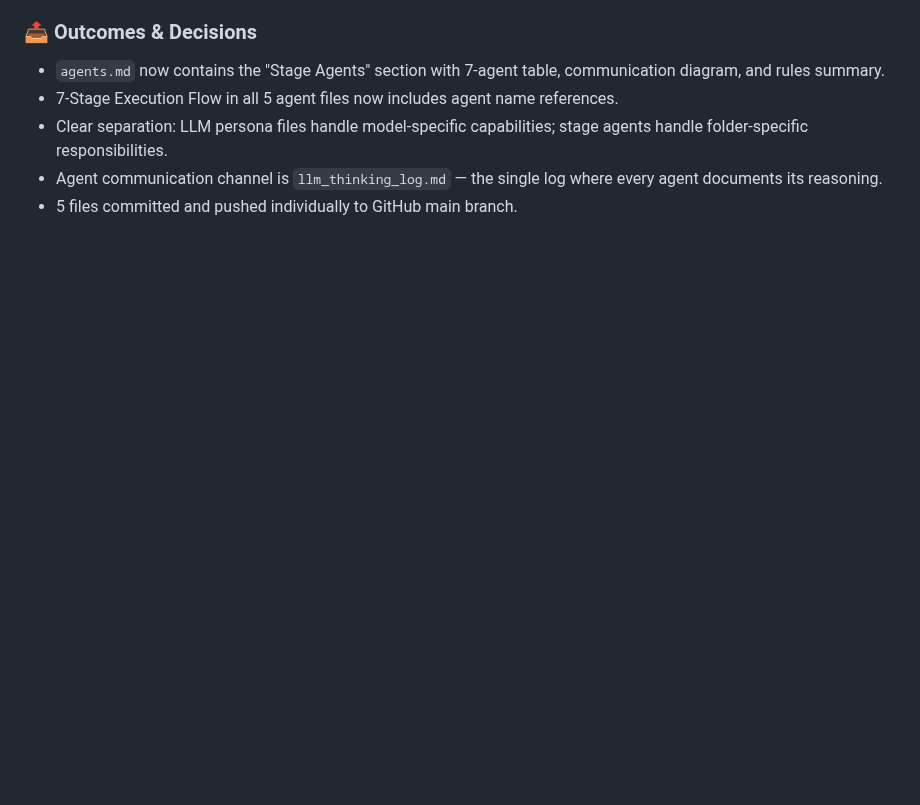
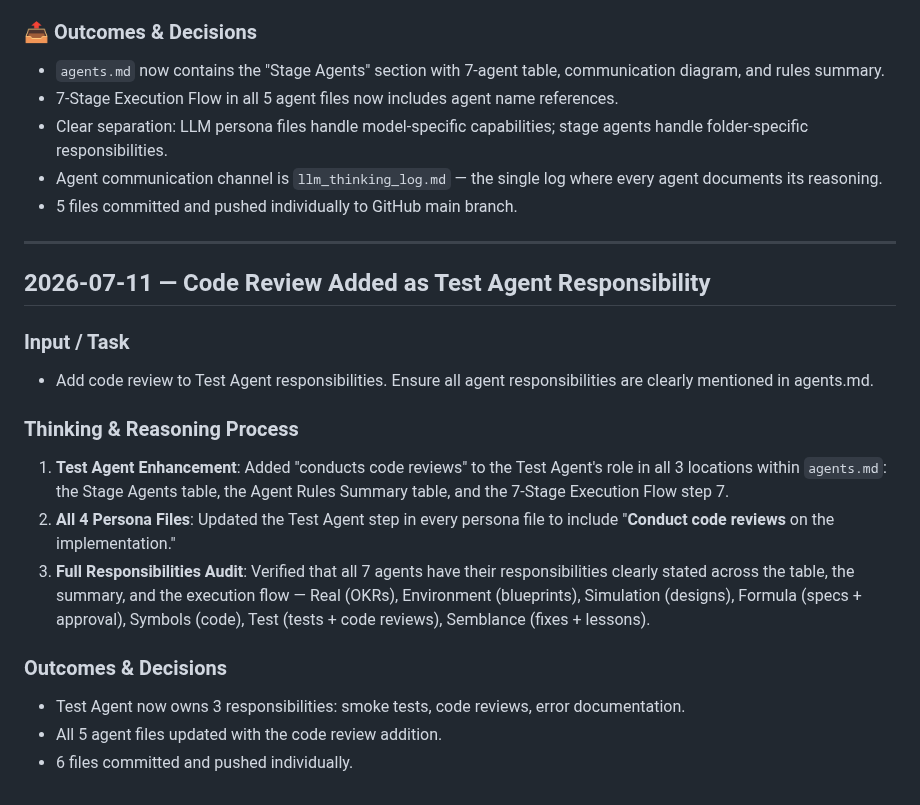
Before and after one commit to rifaterdemsahin/delivery-pilot-template, a Markdown page: 4_Formula/llm_thinking_log.md, the part around the change. Rendered like a GitHub page; blank space fills up the shorter version.

Commit message:
add: code review to Test Agent — update prompts and thinking log

```diff
--- a/4_Formula/llm_thinking_log.md
+++ b/4_Formula/llm_thinking_log.md
@@ -843,3 +843,20 @@ This log documents the thinking phase summaries and reasoning processes of the L
 - Clear separation: LLM persona files handle model-specific capabilities; stage agents handle folder-specific responsibilities.
 - Agent communication channel is `llm_thinking_log.md` — the single log where every agent documents its reasoning.
 - 5 files committed and pushed individually to GitHub main branch.
+
+---
+
+##  2026-07-11 — Code Review Added as Test Agent Responsibility
+
+###  Input / Task
+- Add code review to Test Agent responsibilities. Ensure all agent responsibilities are clearly mentioned in agents.md.
+
+###  Thinking & Reasoning Process
+1. **Test Agent Enhancement**: Added "conducts code reviews" to the Test Agent's role in all 3 locations within `agents.md`: the Stage Agents table, the Agent Rules Summary table, and the 7-Stage Execution Flow step 7.
+2. **All 4 Persona Files**: Updated the Test Agent step in every persona file to include "**Conduct code reviews** on the implementation."
+3. **Full Responsibilities Audit**: Verified that all 7 agents have their responsibilities clearly stated across the table, the summary, and the execution flow — Real (OKRs), Environment (blueprints), Simulation (designs), Formula (specs + approval), Symbols (code), Test (tests + code reviews), Semblance (fixes + lessons).
+
+###  Outcomes & Decisions
+- Test Agent now owns 3 responsibilities: smoke tests, code reviews, error documentation.
+- All 5 agent files updated with the code review addition.
+- 6 files committed and pushed individually.
```
Also changed, not shown: prompts.md (+1 -1 lines).
